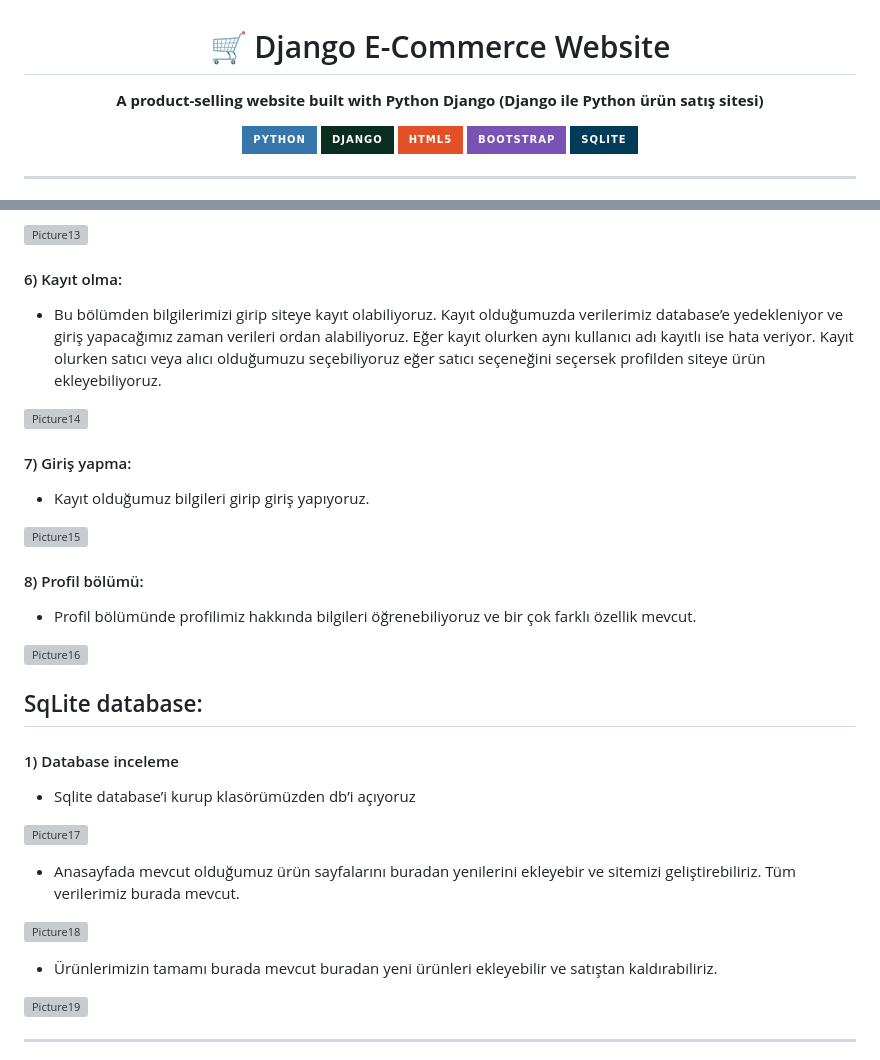
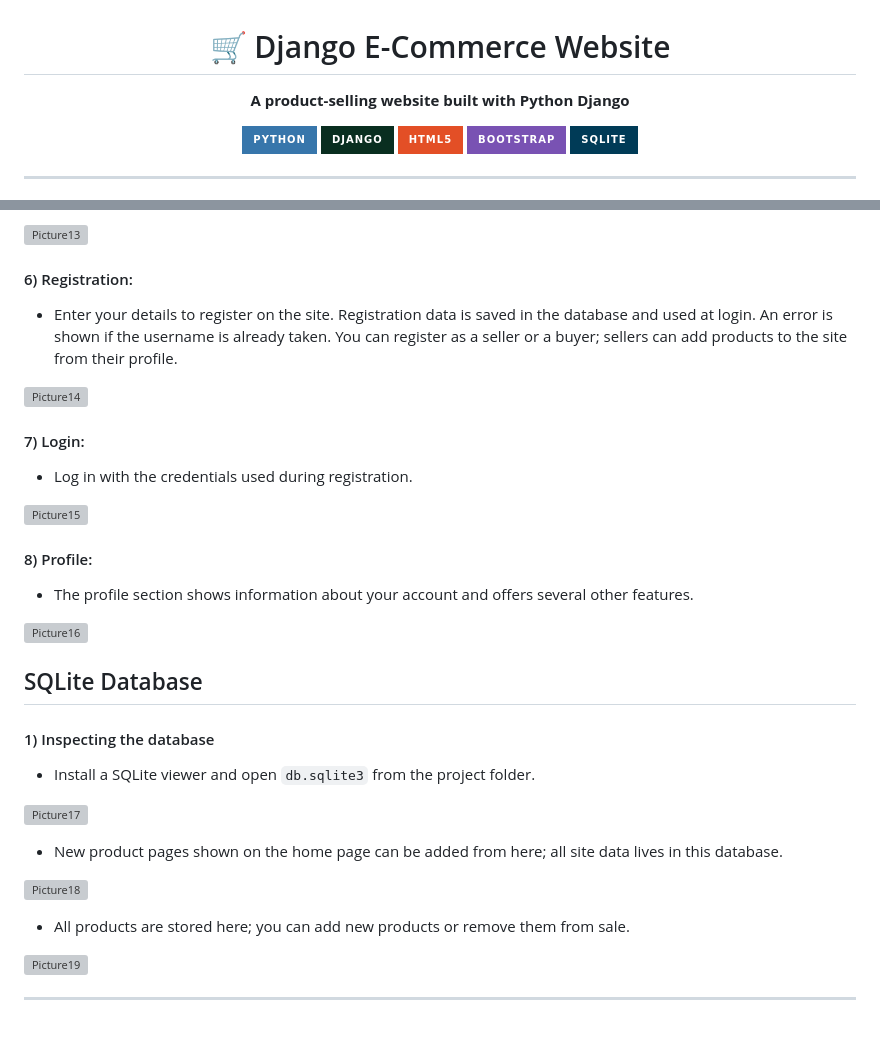
Before and after one commit to erensolmaz/Django-Project, a Markdown page: README.md, 2 parts joined by grey strips. Drawn GitHub-style; badges without logos; blank space fills up the shorter version; grey boxes are pictures that could not be loaded.

```diff
--- a/README.md
+++ b/README.md
@@ -2,7 +2,7 @@
 
 # 🛒 Django E-Commerce Website
 
-**A product-selling website built with Python Django (Django ile Python ürün satış sitesi)**
+**A product-selling website built with Python Django**
 
 ![Python](https://img.shields.io/badge/Python-3776AB?style=for-the-badge&logo=python&logoColor=white) ![Django](https://img.shields.io/badge/Django-092E20?style=for-the-badge&logo=django&logoColor=white) ![HTML5](https://img.shields.io/badge/HTML5-E34F26?style=for-the-badge&logo=html5&logoColor=white) ![Bootstrap](https://img.shields.io/badge/Bootstrap-7952B3?style=for-the-badge&logo=bootstrap&logoColor=white) ![SQLite](https://img.shields.io/badge/SQLite-003B57?style=for-the-badge&logo=sqlite&logoColor=white)
 
@@ -129,41 +129,41 @@ Manage.py> django projemizi çalıştıracağımız dosya
 
 ![Picture13](https://user-images.githubusercontent.com/40443383/190002287-03ac9663-e49a-4507-bf1c-24836a2e4eea.png)
 
-#### 6)	Kayıt olma:
+#### 6) Registration:
 
-- Bu bölümden bilgilerimizi girip siteye kayıt olabiliyoruz. Kayıt olduğumuzda verilerimiz database’e yedekleniyor ve giriş yapacağımız zaman verileri ordan alabiliyoruz. Eğer kayıt olurken aynı kullanıcı adı kayıtlı ise hata veriyor. Kayıt olurken satıcı veya alıcı olduğumuzu seçebiliyoruz eğer satıcı seçeneğini seçersek profilden siteye ürün ekleyebiliyoruz.
+- Enter your details to register on the site. Registration data is saved in the database and used at login. An error is shown if the username is already taken. You can register as a seller or a buyer; sellers can add products to the site from their profile.
 
 ![Picture14](https://user-images.githubusercontent.com/40443383/190002346-87c2af01-2eb8-473e-bd7a-02d5591d8d81.png)
 
 
 
-#### 7)	Giriş yapma:
+#### 7) Login:
 
-- Kayıt olduğumuz bilgileri girip giriş yapıyoruz.
+- Log in with the credentials used during registration.
 
  ![Picture15](https://user-images.githubusercontent.com/40443383/190002359-aadf87ad-1adf-475c-af9c-8ba8d980964f.png)
 
 
 
-#### 8)	Profil bölümü:
-- Profil bölümünde profilimiz hakkında bilgileri öğrenebiliyoruz ve bir çok farklı özellik mevcut.
+#### 8) Profile:
+- The profile section shows information about your account and offers several other features.
 
 ![Picture16](https://user-images.githubusercontent.com/40443383/190002380-e87595f9-fff7-4488-a12c-0f84c0fb86b3.png)
 
 
-## SqLite database:
+## SQLite Database
 
-#### 1)	Database inceleme
-- Sqlite database’i kurup klasörümüzden db’i açıyoruz
+#### 1) Inspecting the database
+- Install a SQLite viewer and open `db.sqlite3` from the project folder.
 
 ![Picture17](https://user-images.githubusercontent.com/40443383/190002416-bdf9dab4-1f6b-4df5-bc7c-0c59b6dbdda0.png)
 
-- Anasayfada mevcut olduğumuz ürün sayfalarını buradan yenilerini ekleyebir ve sitemizi geliştirebiliriz. Tüm verilerimiz burada mevcut.
+- New product pages shown on the home page can be added from here; all site data lives in this database.
 
 ![Picture18](https://user-images.githubusercontent.com/40443383/190002441-82f4d800-fda8-4efd-919b-23b27250ee65.png)
 
 
-- Ürünlerimizin tamamı burada mevcut buradan yeni ürünleri ekleyebilir ve satıştan kaldırabiliriz.
+- All products are stored here; you can add new products or remove them from sale.
 
 ![Picture19](https://user-images.githubusercontent.com/40443383/190002459-04a36214-23f3-4011-9471-3c6e0762600a.png)
 
```
Also changed, not shown: other parts of README.md (+29 -29 lines).
